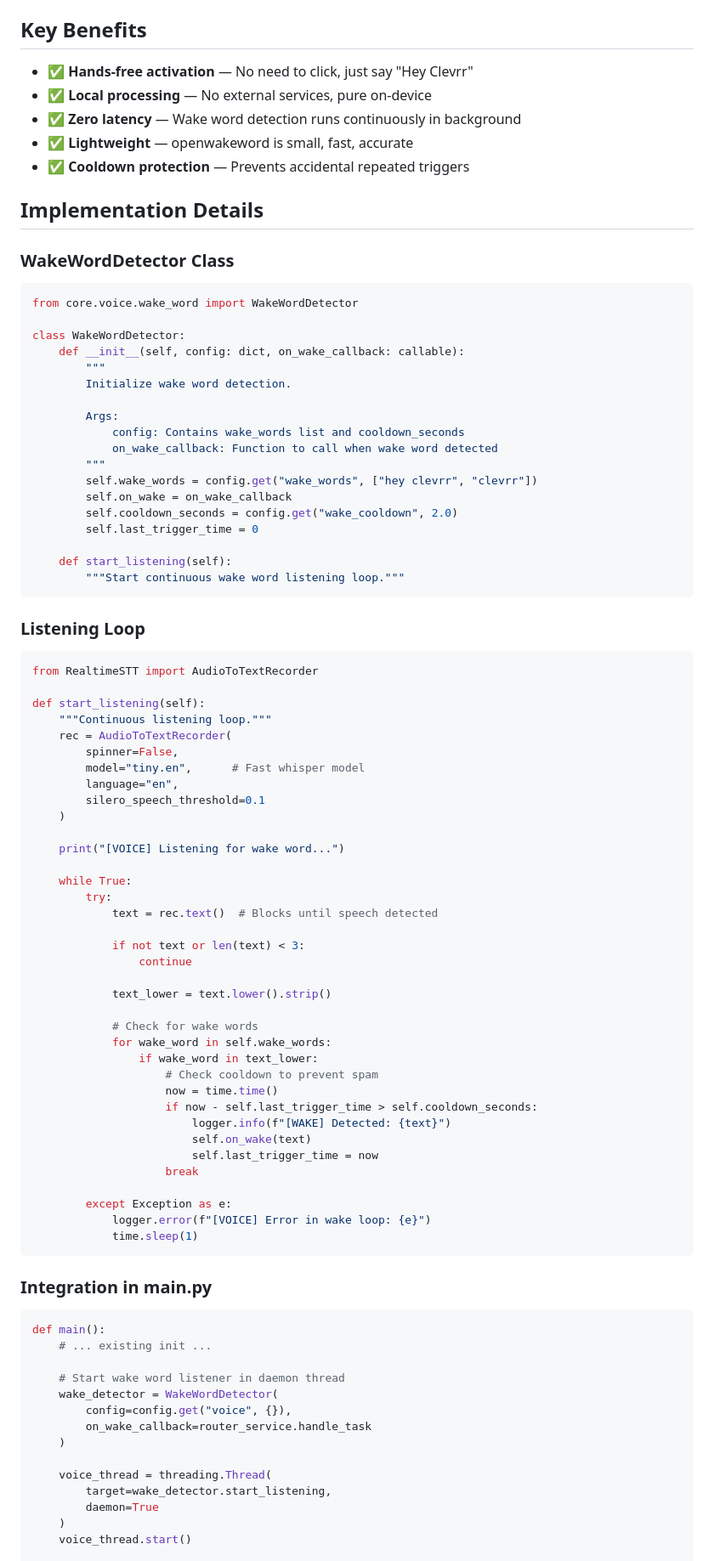
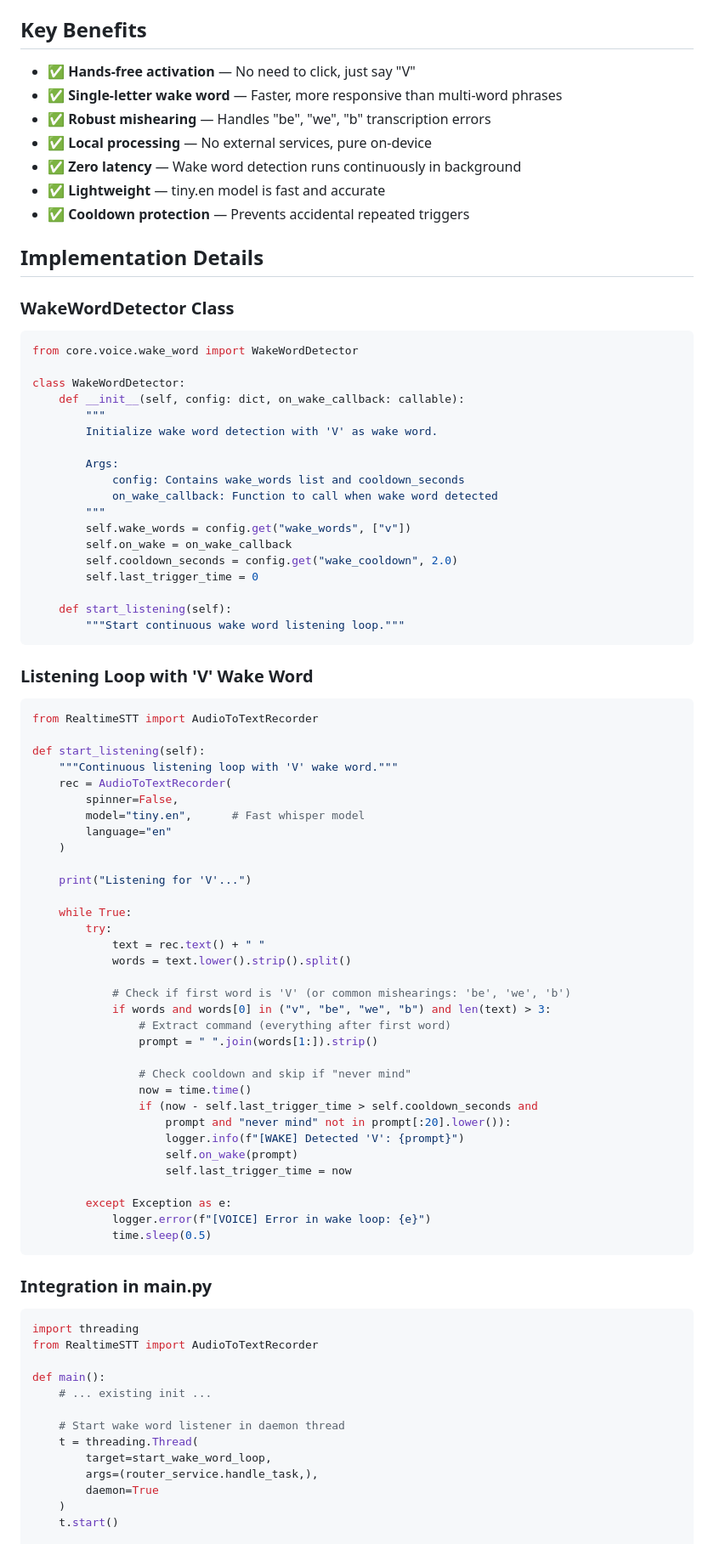
Before and after one commit to Shendu09/Clevrr, a Markdown page: GAP_5_WAKE_WORD_LISTENING.md, the part around one of its changes. Shown at 85% size. GitHub-like rendering.

````diff
--- a/GAP_5_WAKE_WORD_LISTENING.md
+++ b/GAP_5_WAKE_WORD_LISTENING.md
@@ -20,10 +20,12 @@ Core voice module now includes WakeWordDetector that:
 **Integration**: `main.py` - starts daemon thread on boot
 
 ## Key Benefits
-- ✅ **Hands-free activation** — No need to click, just say "Hey Clevrr"
+- ✅ **Hands-free activation** — No need to click, just say "V"
+- ✅ **Single-letter wake word** — Faster, more responsive than multi-word phrases
+- ✅ **Robust mishearing** — Handles "be", "we", "b" transcription errors
 - ✅ **Local processing** — No external services, pure on-device
 - ✅ **Zero latency** — Wake word detection runs continuously in background
-- ✅ **Lightweight** — openwakeword is small, fast, accurate
+- ✅ **Lightweight** — tiny.en model is fast and accurate
 - ✅ **Cooldown protection** — Prevents accidental repeated triggers
 
 ## Implementation Details
@@ -35,13 +37,13 @@ from core.voice.wake_word import WakeWordDetector
 class WakeWordDetector:
     def __init__(self, config: dict, on_wake_callback: callable):
         """
-        Initialize wake word detection.
+        Initialize wake word detection with 'V' as wake word.
 
         Args:
             config: Contains wake_words list and cooldown_seconds
             on_wake_callback: Function to call when wake word detected
         """
-        self.wake_words = config.get("wake_words", ["hey clevrr", "clevrr"])
+        self.wake_words = config.get("wake_words", ["v"])
         self.on_wake = on_wake_callback
         self.cooldown_seconds = config.get("wake_cooldown", 2.0)
         self.last_trigger_time = 0
@@ -50,61 +52,57 @@ class WakeWordDetector:
         """Start continuous wake word listening loop."""
 ```
 
-### Listening Loop
+### Listening Loop with 'V' Wake Word
 ```python
 from RealtimeSTT import AudioToTextRecorder
 
 def start_listening(self):
-    """Continuous listening loop."""
+    """Continuous listening loop with 'V' wake word."""
     rec = AudioToTextRecorder(
         spinner=False,
         model="tiny.en",      # Fast whisper model
-        language="en",
-        silero_speech_threshold=0.1
+        language="en"
     )
 
-    print("[VOICE] Listening for wake word...")
+    print("Listening for 'V'...")
 
     while True:
         try:
-            text = rec.text()  # Blocks until speech detected
+            text = rec.text() + " "
+            words = text.lower().strip().split()
 
-            if not text or len(text) < 3:
-                continue
+            # Check if first word is 'V' (or common mishearings: 'be', 'we', 'b')
+            if words and words[0] in ("v", "be", "we", "b") and len(text) > 3:
+                # Extract command (everything after first word)
+                prompt = " ".join(words[1:]).strip()
 
-            text_lower = text.lower().strip()
-
-            # Check for wake words
-            for wake_word in self.wake_words:
-                if wake_word in text_lower:
-                    # Check cooldown to prevent spam
-                    now = time.time()
-                    if now - self.last_trigger_time > self.cooldown_seconds:
-                        logger.info(f"[WAKE] Detected: {text}")
-                        self.on_wake(text)
-                        self.last_trigger_time = now
-                    break
+                # Check cooldown and skip if "never mind"
+                now = time.time()
+                if (now - self.last_trigger_time > self.cooldown_seconds and
+                    prompt and "never mind" not in prompt[:20].lower()):
+                    logger.info(f"[WAKE] Detected 'V': {prompt}")
+                    self.on_wake(prompt)
+                    self.last_trigger_time = now
 
         except Exception as e:
             logger.error(f"[VOICE] Error in wake loop: {e}")
-            time.sleep(1)
+            time.sleep(0.5)
 ```
 
 ### Integration in main.py
 ```python
+import threading
+from RealtimeSTT import AudioToTextRecorder
+
 def main():
     # ... existing init ...
 
     # Start wake word listener in daemon thread
-    wake_detector = WakeWordDetector(
-        config=config.get("voice", {}),
-        on_wake_callback=router_service.handle_task
-    )
-
-    voice_thread = threading.Thread(
-        target=wake_detector.start_listening,
+    t = threading.Thread(
+        target=start_wake_word_loop,
+        args=(router_service.handle_task,),
         daemon=True
     )
-    voice_thread.start()
+    t.start()
 
     # Rest of main loop continues...
````
Also changed, not shown: other parts of GAP_5_WAKE_WORD_LISTENING.md (+93 -46 lines).
